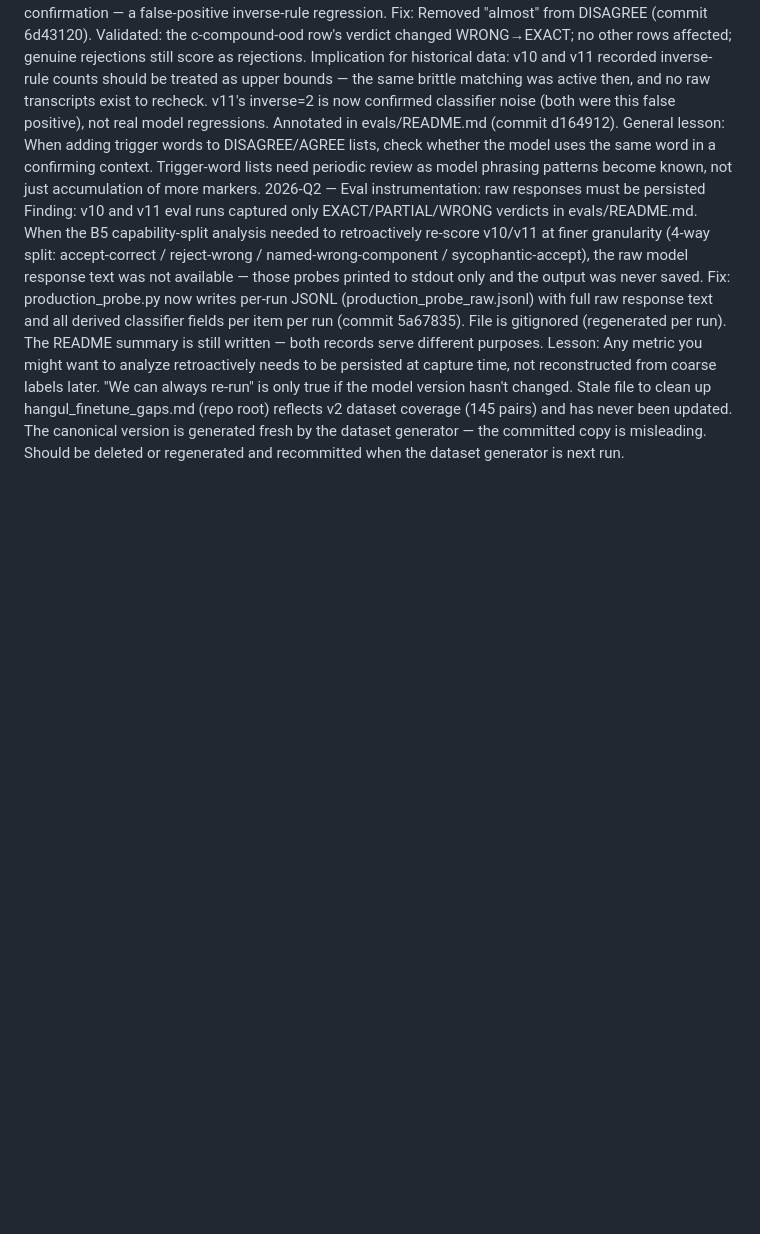
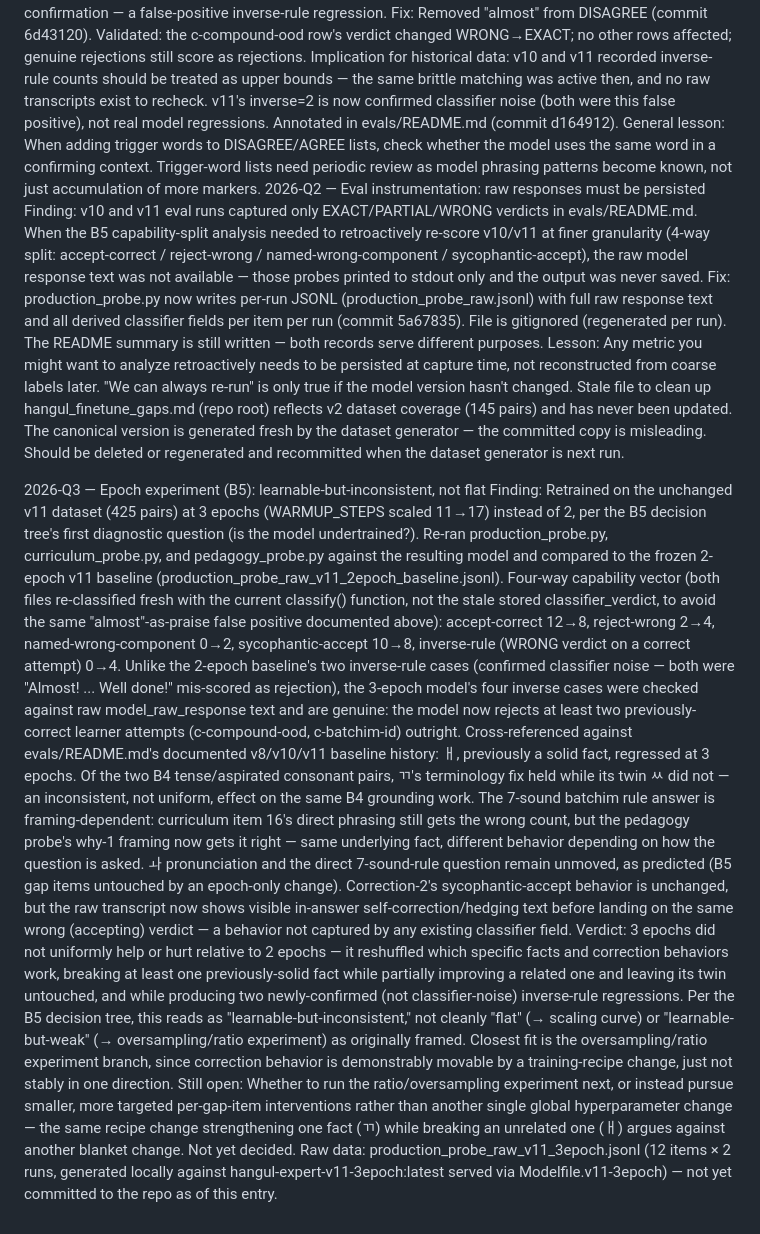
Before and after one commit to eemoogee/hangul-tutor, a Markdown page: docs/decisions.md, the part around the change. GitHub-like rendering; blank space fills up the shorter version.

Commit message:
docs(decisions): document B5 epoch experiment as learnable-but-inconsistent
3 epochs vs the 2-epoch v11 baseline: four-way capability vector moved
(accept-correct 12->8, reject-wrong 2->4, named 0->2, sycophantic 10->8,
inverse-rule 0->4, re-classified fresh to avoid the stale "almost"
classifier bug). Cross-referenced against evals/README.md baseline
history: ??? regressed, ??/??? split on the same B4 grounding fix,
7-sound rule answer is framing-dependent, correction-2 sycophancy
unchanged but now shows visible self-correction. Verdict doesn't
cleanly match the B5 decision tree's flat/learnable-but-weak split --
recorded as learnable-but-inconsistent, closest to the oversampling
branch, with the next step still open.

Co-Authored-By: Claude Sonnet 5 <noreply@anthropic.com>
Claude-Session: https://claude.ai/code/session_01TkDr9TpXvrzdsWbL1PnpfN

```diff
--- a/docs/decisions.md
+++ b/docs/decisions.md
@@ -66,3 +66,11 @@ Fix: production_probe.py now writes per-run JSONL (production_probe_raw.jsonl) w
 Lesson: Any metric you might want to analyze retroactively needs to be persisted at capture time, not reconstructed from coarse labels later. "We can always re-run" is only true if the model version hasn't changed.
 Stale file to clean up
 hangul_finetune_gaps.md (repo root) reflects v2 dataset coverage (145 pairs) and has never been updated. The canonical version is generated fresh by the dataset generator — the committed copy is misleading. Should be deleted or regenerated and recommitted when the dataset generator is next run.
+
+2026-Q3 — Epoch experiment (B5): learnable-but-inconsistent, not flat
+Finding: Retrained on the unchanged v11 dataset (425 pairs) at 3 epochs (WARMUP_STEPS scaled 11→17) instead of 2, per the B5 decision tree's first diagnostic question (is the model undertrained?). Re-ran production_probe.py, curriculum_probe.py, and pedagogy_probe.py against the resulting model and compared to the frozen 2-epoch v11 baseline (production_probe_raw_v11_2epoch_baseline.jsonl).
+Four-way capability vector (both files re-classified fresh with the current classify() function, not the stale stored classifier_verdict, to avoid the same "almost"-as-praise false positive documented above): accept-correct 12→8, reject-wrong 2→4, named-wrong-component 0→2, sycophantic-accept 10→8, inverse-rule (WRONG verdict on a correct attempt) 0→4. Unlike the 2-epoch baseline's two inverse-rule cases (confirmed classifier noise — both were "Almost! ... Well done!" mis-scored as rejection), the 3-epoch model's four inverse cases were checked against raw model_raw_response text and are genuine: the model now rejects at least two previously-correct learner attempts (c-compound-ood, c-batchim-id) outright.
+Cross-referenced against evals/README.md's documented v8/v10/v11 baseline history: ㅐ, previously a solid fact, regressed at 3 epochs. Of the two B4 tense/aspirated consonant pairs, ㄲ's terminology fix held while its twin ㅆ did not — an inconsistent, not uniform, effect on the same B4 grounding work. The 7-sound batchim rule answer is framing-dependent: curriculum item 16's direct phrasing still gets the wrong count, but the pedagogy probe's why-1 framing now gets it right — same underlying fact, different behavior depending on how the question is asked. ㅘ pronunciation and the direct 7-sound-rule question remain unmoved, as predicted (B5 gap items untouched by an epoch-only change). Correction-2's sycophantic-accept behavior is unchanged, but the raw transcript now shows visible in-answer self-correction/hedging text before landing on the same wrong (accepting) verdict — a behavior not captured by any existing classifier field.
+Verdict: 3 epochs did not uniformly help or hurt relative to 2 epochs — it reshuffled which specific facts and correction behaviors work, breaking at least one previously-solid fact while partially improving a related one and leaving its twin untouched, and while producing two newly-confirmed (not classifier-noise) inverse-rule regressions. Per the B5 decision tree, this reads as "learnable-but-inconsistent," not cleanly "flat" (→ scaling curve) or "learnable-but-weak" (→ oversampling/ratio experiment) as originally framed. Closest fit is the oversampling/ratio experiment branch, since correction behavior is demonstrably movable by a training-recipe change, just not stably in one direction.
+Still open: Whether to run the ratio/oversampling experiment next, or instead pursue smaller, more targeted per-gap-item interventions rather than another single global hyperparameter change — the same recipe change strengthening one fact (ㄲ) while breaking an unrelated one (ㅐ) argues against another blanket change. Not yet decided.
+Raw data: production_probe_raw_v11_3epoch.jsonl (12 items × 2 runs, generated locally against hangul-expert-v11-3epoch:latest served via Modelfile.v11-3epoch) — not yet committed to the repo as of this entry.
```
